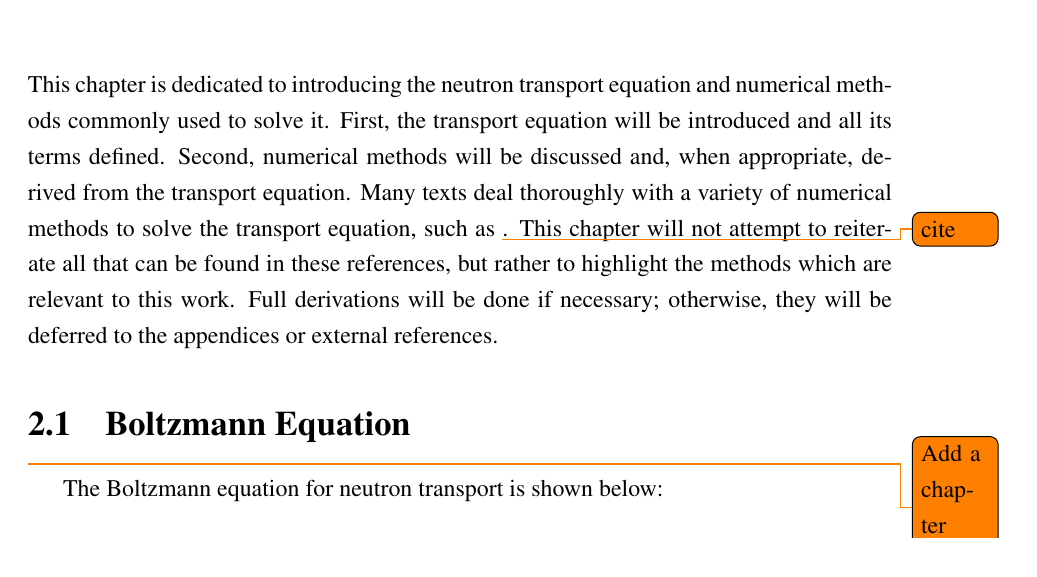
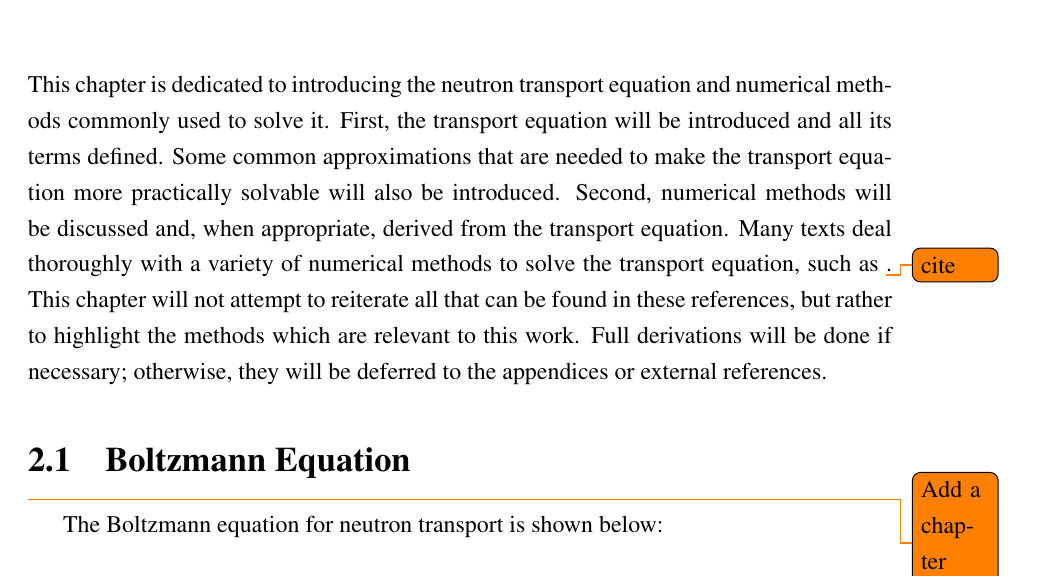
Before and after one commit to aarograh/dissertation, a LaTeX thesis (Prospectus/prospectus.tex, which reads Prospectus/02-transport-methodology.tex): part of page 7 of 59, cut so that both start at the same text. Compiled offline with pdfLaTeX.

Commit message:
Added another sentence to transport intro

```diff
--- a/Prospectus/02-transport-methodology.tex
+++ b/Prospectus/02-transport-methodology.tex
@@ -1,4 +1,4 @@
-This chapter is dedicated to introducing the neutron transport equation and numerical methods commonly used to solve it.  First, the transport equation will be introduced and all its terms defined.  Second, numerical methods will be discussed and, when appropriate, derived from the transport equation.  Many texts deal thoroughly with a variety of numerical methods to solve the transport equation, such as \todo{cite}.  This chapter will not attempt to reiterate all that can be found in these references, but rather to highlight the methods which are relevant to this work.  Full derivations will be done if necessary; otherwise, they will be deferred to the appendices or external references.
+This chapter is dedicated to introducing the neutron transport equation and numerical methods commonly used to solve it.  First, the transport equation will be introduced and all its terms defined.  Some common approximations that are needed to make the transport equation more practically solvable will also be introduced.  Second, numerical methods will be discussed and, when appropriate, derived from the transport equation.  Many texts deal thoroughly with a variety of numerical methods to solve the transport equation, such as \todo{cite}.  This chapter will not attempt to reiterate all that can be found in these references, but rather to highlight the methods which are relevant to this work.  Full derivations will be done if necessary; otherwise, they will be deferred to the appendices or external references.
 
 \section{Boltzmann Equation}
 \todo{Add a chapter intro}
```
